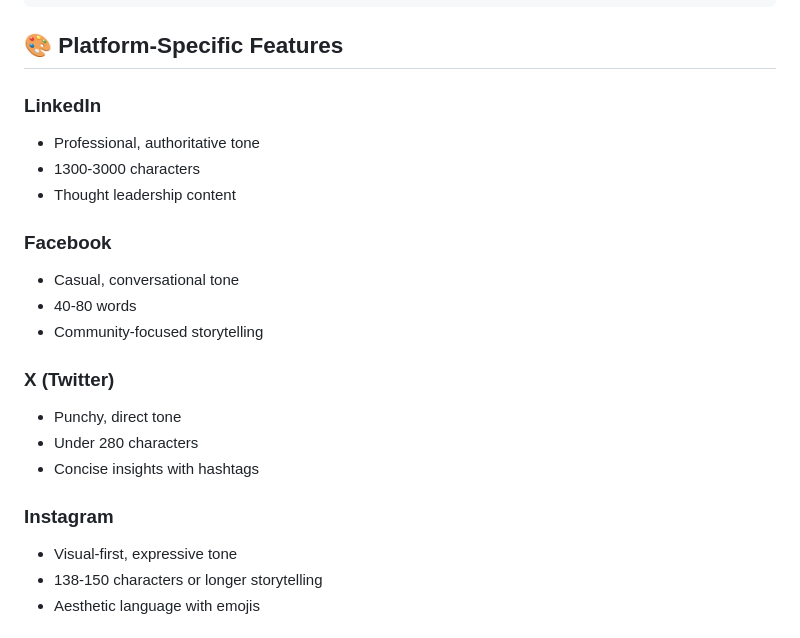
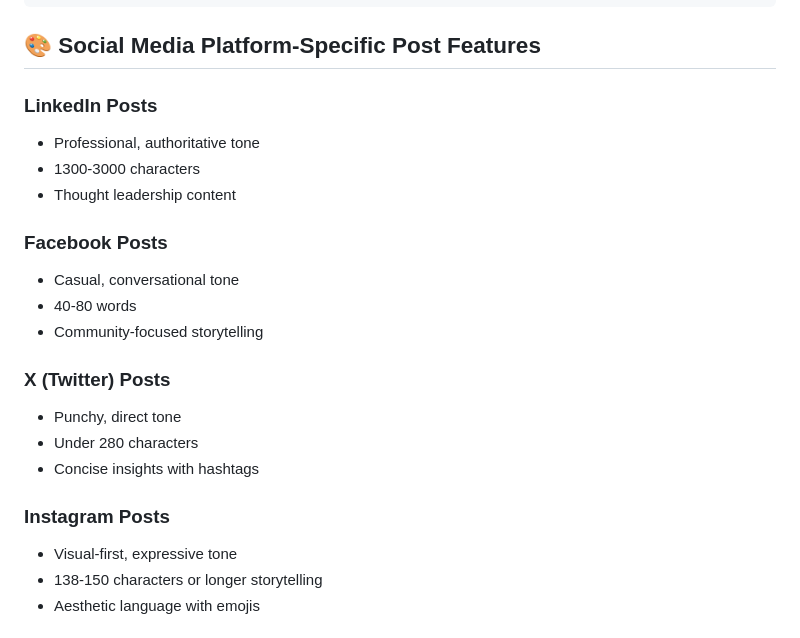
Before and after one commit to vonderheiden/AI-Social-Media-Post-Generator, a Markdown page: README.md, the part around the change. GitHub-like rendering.

Commit message:
Rename section for social media platform features

````diff
--- a/README.md
+++ b/README.md
@@ -259,24 +259,24 @@ Navigate to `http://localhost:3000`
 └── .env                   # Environment variables
 ```
 
-## 🎨 Platform-Specific Features
+## 🎨 Social Media Platform-Specific Post Features
 
-### LinkedIn
+### LinkedIn Posts
 - Professional, authoritative tone
 - 1300-3000 characters
 - Thought leadership content
 
-### Facebook
+### Facebook Posts
 - Casual, conversational tone
 - 40-80 words
 - Community-focused storytelling
 
-### X (Twitter)
+### X (Twitter) Posts
 - Punchy, direct tone
 - Under 280 characters
 - Concise insights with hashtags
 
-### Instagram
+### Instagram Posts
 - Visual-first, expressive tone
 - 138-150 characters or longer storytelling
 - Aesthetic language with emojis
````
